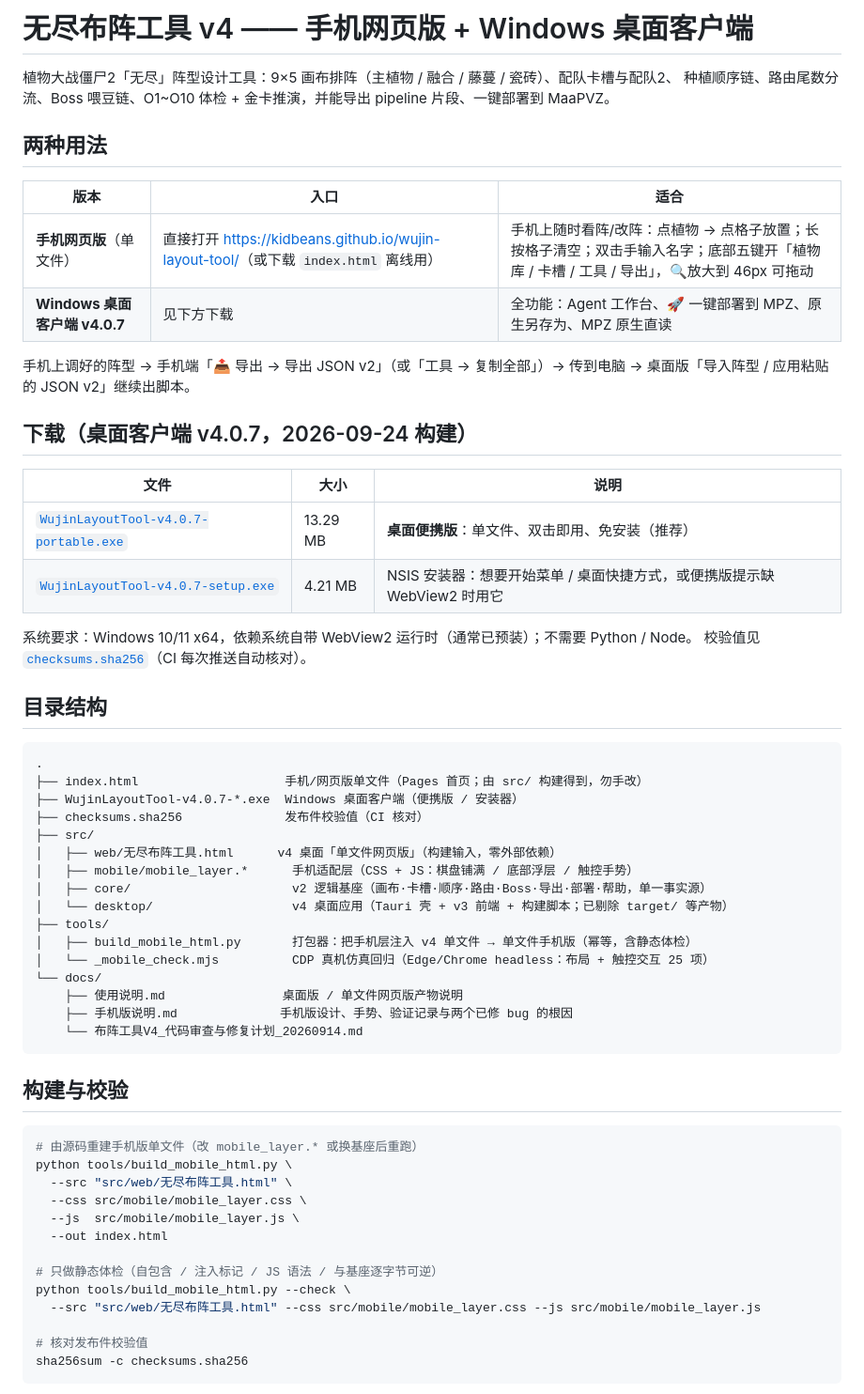
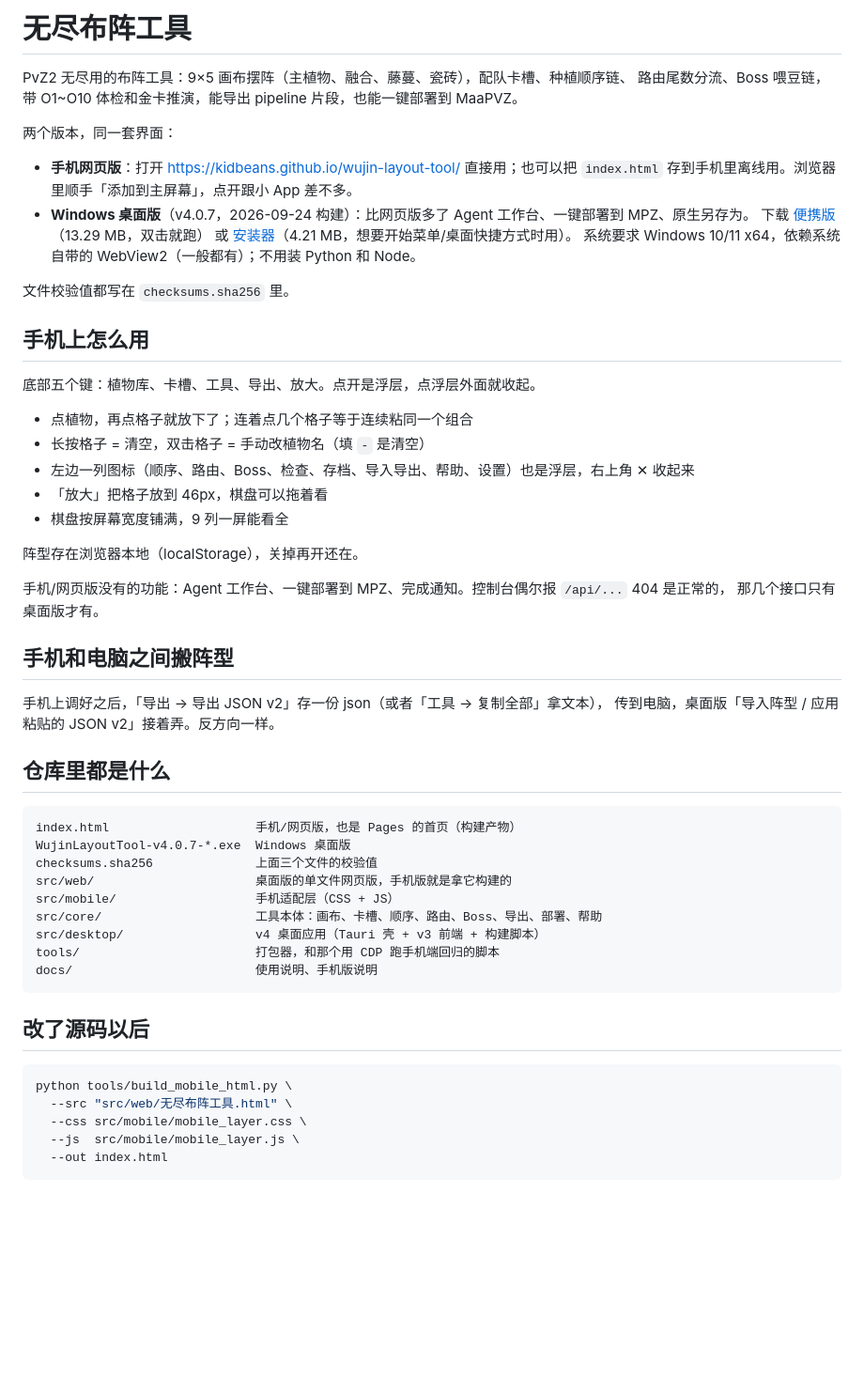
Before and after one commit to kidbeans/wujin-layout-tool, a Markdown page: README.md, the part around one of its changes. Shown at 94% size. Rendered like a GitHub page; blank space fills up the shorter version.

Commit message:
README 换成正常说话的写法

````diff
--- a/README.md
+++ b/README.md
@@ -1,64 +1,60 @@
-# 无尽布阵工具 v4 —— 手机网页版 + Windows 桌面客户端
+# 无尽布阵工具
 
-植物大战僵尸2「无尽」阵型设计工具：9×5 画布排阵（主植物 / 融合 / 藤蔓 / 瓷砖）、配队卡槽与配队2、
-种植顺序链、路由尾数分流、Boss 喂豆链、O1~O10 体检 + 金卡推演，并能导出 pipeline 片段、一键部署到 MaaPVZ。
+PvZ2 无尽用的布阵工具：9×5 画布摆阵（主植物、融合、藤蔓、瓷砖），配队卡槽、种植顺序链、
+路由尾数分流、Boss 喂豆链，带 O1~O10 体检和金卡推演，能导出 pipeline 片段，也能一键部署到 MaaPVZ。
 
-## 两种用法
+两个版本，同一套界面：
 
-| 版本 | 入口 | 适合 |
-| --- | --- | --- |
-| **手机网页版**（单文件） | 直接打开 <https://kidbeans.github.io/wujin-layout-tool/>（或下载 `index.html` 离线用） | 手机上随时看阵/改阵：点植物 → 点格子放置；长按格子清空；双击手输入名字；底部五键开「植物库 / 卡槽 / 工具 / 导出」，🔍放大到 46px 可拖动 |
-| **Windows 桌面客户端 v4.0.7** | 见下方下载 | 全功能：Agent 工作台、🚀 一键部署到 MPZ、原生另存为、MPZ 原生直读 |
+- **手机网页版**：打开 https://kidbeans.github.io/wujin-layout-tool/ 直接用；也可以把 `index.html`
+  存到手机里离线用。浏览器里顺手「添加到主屏幕」，点开跟小 App 差不多。
+- **Windows 桌面版**（v4.0.7，2026-09-24 构建）：比网页版多了 Agent 工作台、一键部署到 MPZ、原生另存为。
+  下载 [便携版](https://kidbeans.github.io/wujin-layout-tool/WujinLayoutTool-v4.0.7-portable.exe)（13.29 MB，双击就跑）
+  或 [安装器](https://kidbeans.github.io/wujin-layout-tool/WujinLayoutTool-v4.0.7-setup.exe)（4.21 MB，想要开始菜单/桌面快捷方式时用）。
+  系统要求 Windows 10/11 x64，依赖系统自带的 WebView2（一般都有）；不用装 Python 和 Node。
 
-手机上调好的阵型 → 手机端「📤 导出 → 导出 JSON v2」（或「工具 → 复制全部」）→ 传到电脑 →
-桌面版「导入阵型 / 应用粘贴的 JSON v2」继续出脚本。
+文件校验值都写在 `checksums.sha256` 里。
 
-## 下载（桌面客户端 v4.0.7，2026-09-24 构建）
+## 手机上怎么用
 
-| 文件 | 大小 | 说明 |
-| --- | --- | --- |
-| [`WujinLayoutTool-v4.0.7-portable.exe`](https://kidbeans.github.io/wujin-layout-tool/WujinLayoutTool-v4.0.7-portable.exe) | 13.29 MB | **桌面便携版**：单文件、双击即用、免安装（推荐） |
-| [`WujinLayoutTool-v4.0.7-setup.exe`](https://kidbeans.github.io/wujin-layout-tool/WujinLayoutTool-v4.0.7-setup.exe) | 4.21 MB | NSIS 安装器：想要开始菜单 / 桌面快捷方式，或便携版提示缺 WebView2 时用它 |
+底部五个键：植物库、卡槽、工具、导出、放大。点开是浮层，点浮层外面就收起。
 
-系统要求：Windows 10/11 x64，依赖系统自带 WebView2 运行时（通常已预装）；不需要 Python / Node。
-校验值见 [`checksums.sha256`](checksums.sha256)（CI 每次推送自动核对）。
+- 点植物，再点格子就放下了；连着点几个格子等于连续粘同一个组合
+- 长按格子 = 清空，双击格子 = 手动改植物名（填 `-` 是清空）
+- 左边一列图标（顺序、路由、Boss、检查、存档、导入导出、帮助、设置）也是浮层，右上角 ✕ 收起来
+- 「放大」把格子放到 46px，棋盘可以拖着看
+- 棋盘按屏幕宽度铺满，9 列一屏能看全
 
-## 目录结构
+阵型存在浏览器本地（localStorage），关掉再开还在。
+
+手机/网页版没有的功能：Agent 工作台、一键部署到 MPZ、完成通知。控制台偶尔报 `/api/...` 404 是正常的，
+那几个接口只有桌面版才有。
+
+## 手机和电脑之间搬阵型
+
+手机上调好之后，「导出 → 导出 JSON v2」存一份 json（或者「工具 → 复制全部」拿文本），
+传到电脑，桌面版「导入阵型 / 应用粘贴的 JSON v2」接着弄。反方向一样。
+
+## 仓库里都是什么
 
 ```
-.
-├── index.html                    手机/网页版单文件（Pages 首页；由 src/ 构建得到，勿手改）
-├── WujinLayoutTool-v4.0.7-*.exe  Windows 桌面客户端（便携版 / 安装器）
-├── checksums.sha256              发布件校验值（CI 核对）
-├── src/
-│   ├── web/无尽布阵工具.html      v4 桌面「单文件网页版」（构建输入，零外部依赖）
-│   ├── mobile/mobile_layer.*      手机适配层（CSS + JS：棋盘铺满 / 底部浮层 / 触控手势）
-│   ├── core/                      v2 逻辑基座（画布·卡槽·顺序·路由·Boss·导出·部署·帮助，单一事实源）
-│   └── desktop/                   v4 桌面应用（Tauri 壳 + v3 前端 + 构建脚本；已剔除 target/ 等产物）
-├── tools/
-│   ├── build_mobile_html.py       打包器：把手机层注入 v4 单文件 → 单文件手机版（幂等，含静态体检）
-│   └── _mobile_check.mjs          CDP 真机仿真回归（Edge/Chrome headless：布局 + 触控交互 25 项）
-└── docs/
-    ├── 使用说明.md                桌面版 / 单文件网页版产物说明
-    ├── 手机版说明.md              手机版设计、手势、验证记录与两个已修 bug 的根因
-    └── 布阵工具V4_代码审查与修复计划_20260914.md
+index.html                    手机/网页版，也是 Pages 的首页（构建产物）
+WujinLayoutTool-v4.0.7-*.exe  Windows 桌面版
+checksums.sha256              上面三个文件的校验值
+src/web/                      桌面版的单文件网页版，手机版就是拿它构建的
+src/mobile/                   手机适配层（CSS + JS）
+src/core/                     工具本体：画布、卡槽、顺序、路由、Boss、导出、部署、帮助
+src/desktop/                  v4 桌面应用（Tauri 壳 + v3 前端 + 构建脚本）
+tools/                        打包器，和那个用 CDP 跑手机端回归的脚本
+docs/                         使用说明、手机版说明
 ```
 
-## 构建与校验
+## 改了源码以后
 
 ```bash
-# 由源码重建手机版单文件（改 mobile_layer.* 或换基座后重跑）
 python tools/build_mobile_html.py \
   --src "src/web/无尽布阵工具.html" \
   --css src/mobile/mobile_layer.css \
   --js  src/mobile/mobile_layer.js \
   --out index.html
-
-# 只做静态体检（自包含 / 注入标记 / JS 语法 / 与基座逐字节可逆）
-python tools/build_mobile_html.py --check \
-  --src "src/web/无尽布阵工具.html" --css src/mobile/mobile_layer.css --js src/mobile/mobile_layer.js
-
-# 核对发布件校验值
-sha256sum -c checksums.sha256
 ```
 
````
Also changed, not shown: other parts of README.md (+10 -26 lines).
